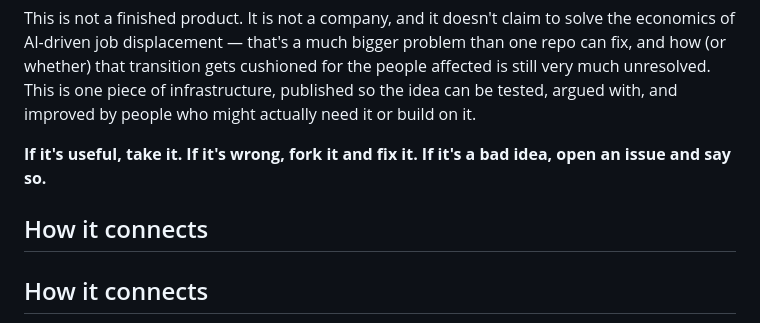
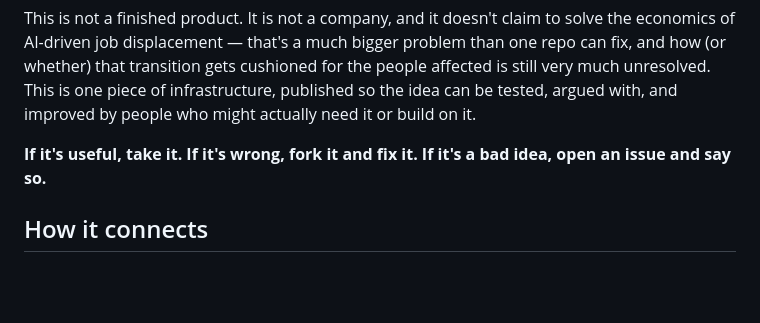
Before and after one commit to Jotto1988/task-bridge, a Markdown page: README.md, the part around the change. Drawn GitHub-style; blank space fills up the shorter version.

```diff
--- a/README.md
+++ b/README.md
@@ -33,8 +33,6 @@ Task Bridge is an open-source attempt at infrastructure for the alternative: whe
 This is not a finished product. It is not a company, and it doesn't claim to solve the economics of AI-driven job displacement — that's a much bigger problem than one repo can fix, and how (or whether) that transition gets cushioned for the people affected is still very much unresolved. This is one piece of infrastructure, published so the idea can be tested, argued with, and improved by people who might actually need it or build on it.
 
 **If it's useful, take it. If it's wrong, fork it and fix it. If it's a bad idea, open an issue and say so.**
-
-## How it connects
 
 ## How it connects
 
```
